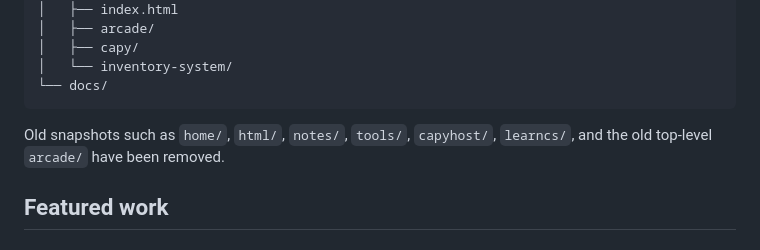
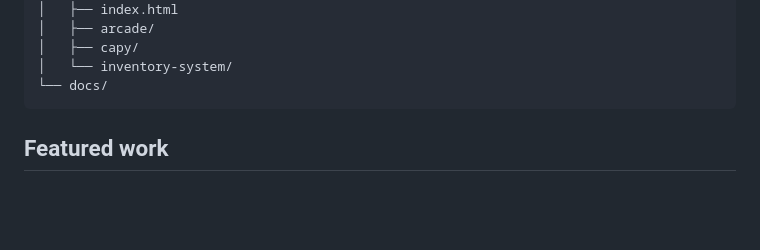
Before and after one commit to awhitecsdev/cs-site-and-server, a Markdown page: README.md, the part around the change. GitHub-like rendering; blank space fills up the shorter version.

````diff
--- a/README.md
+++ b/README.md
@@ -34,7 +34,7 @@ This repository mirrors the public structure of the production site.
 └── docs/
 ```
 
-Old snapshots such as `home/`, `html/`, `notes/`, `tools/`, `capyhost/`, `learncs/`, and the old top-level `arcade/` have been removed.
+
 
 ## Featured work
 
````
